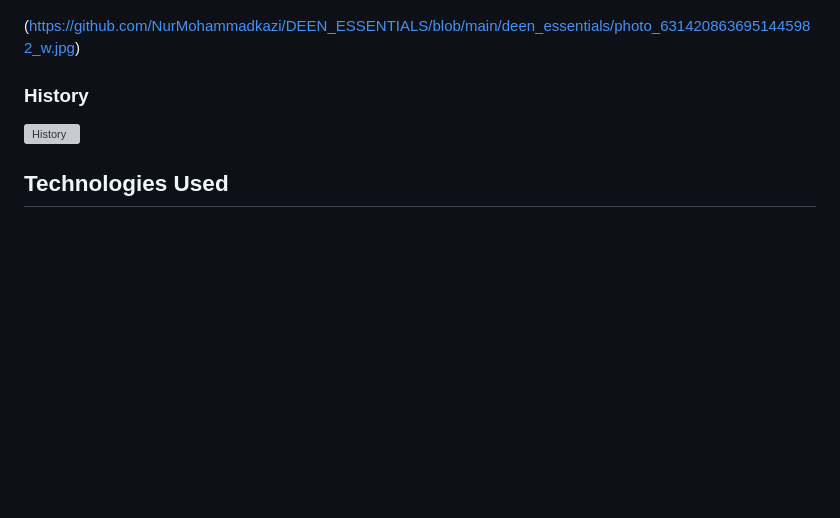
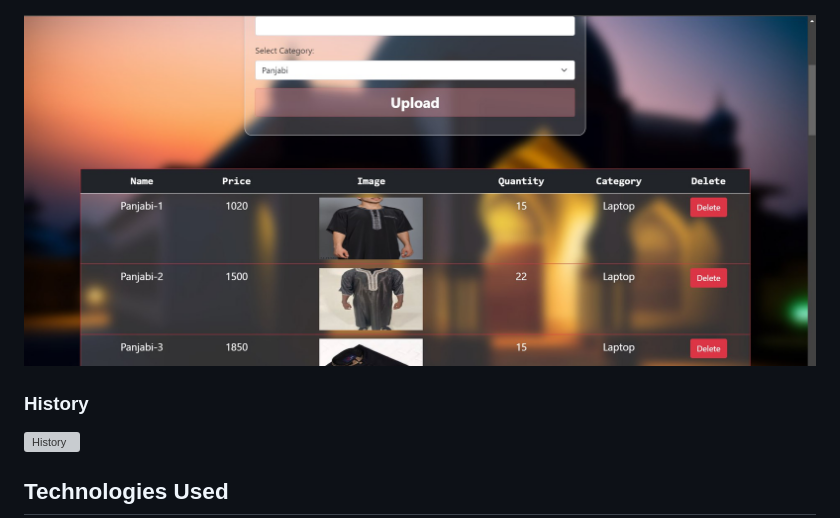
Before and after one commit to NurMohammadkazi/DEEN_ESSENTIALS, a Markdown page: README.md, the part around the change. Rendered like a GitHub page; blank space fills up the shorter version; grey boxes are pictures that could not be loaded.

```diff
--- a/README.md
+++ b/README.md
@@ -66,7 +66,7 @@ Click the image above or [https://youtu.be/vptCjFsge7A]).
 ### Add Product
 ![Add Product](https://github.com/NurMohammadkazi/DEEN_ESSENTIALS/blob/main/deen_essentials/photo_6314208636951445981_y.jpg)
 
-(https://github.com/NurMohammadkazi/DEEN_ESSENTIALS/blob/main/deen_essentials/photo_6314208636951445982_w.jpg)
+![Add Product](https://github.com/NurMohammadkazi/DEEN_ESSENTIALS/blob/main/deen_essentials/photo_6314208636951445982_w.jpg)
 
 ### History
 ![History](https://github.com/NurMohammadkazi/DEEN_ESSENTIALS/blob/main/deen_essentials/photo_6314208636951445983_w.jpg)
```
